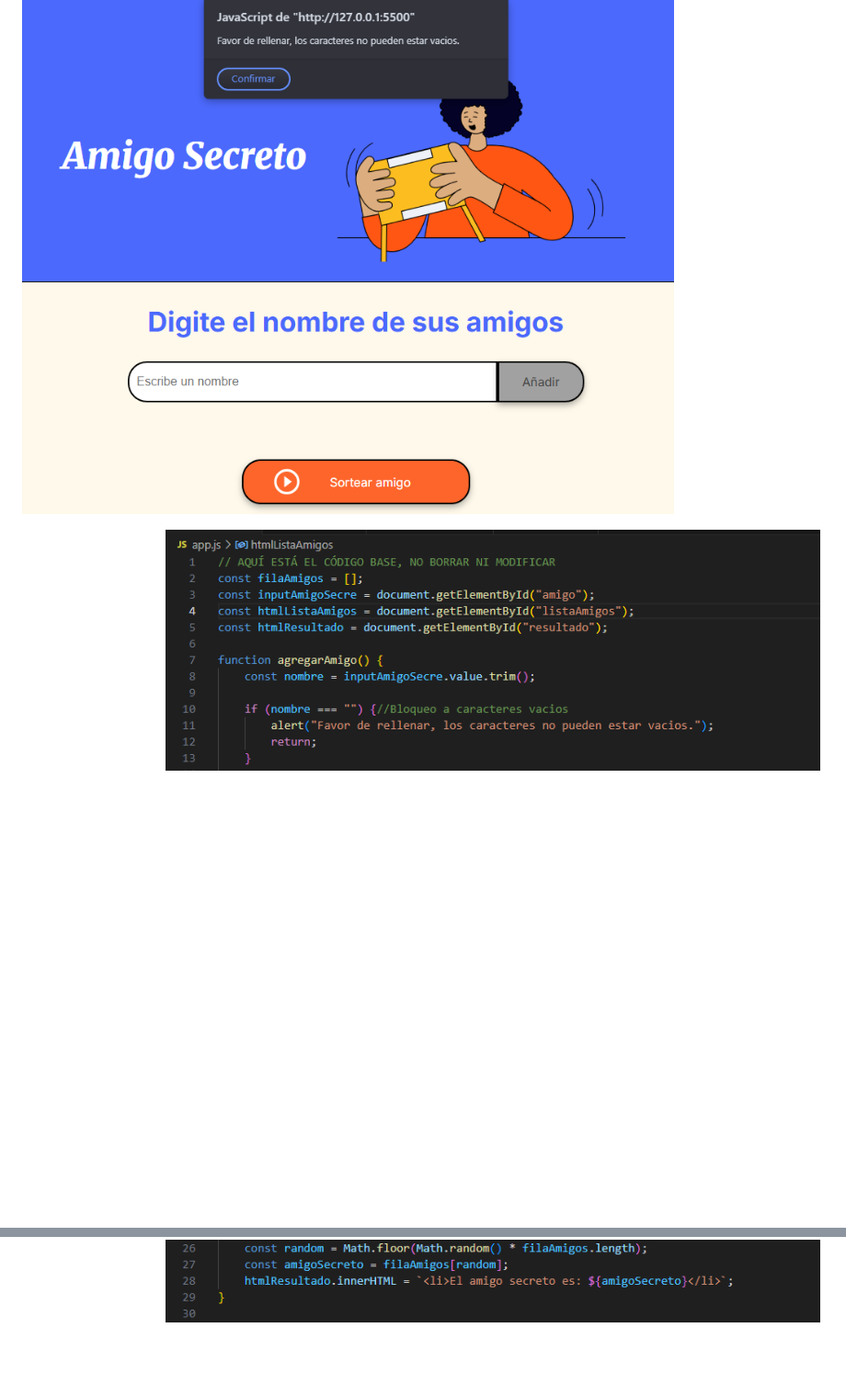
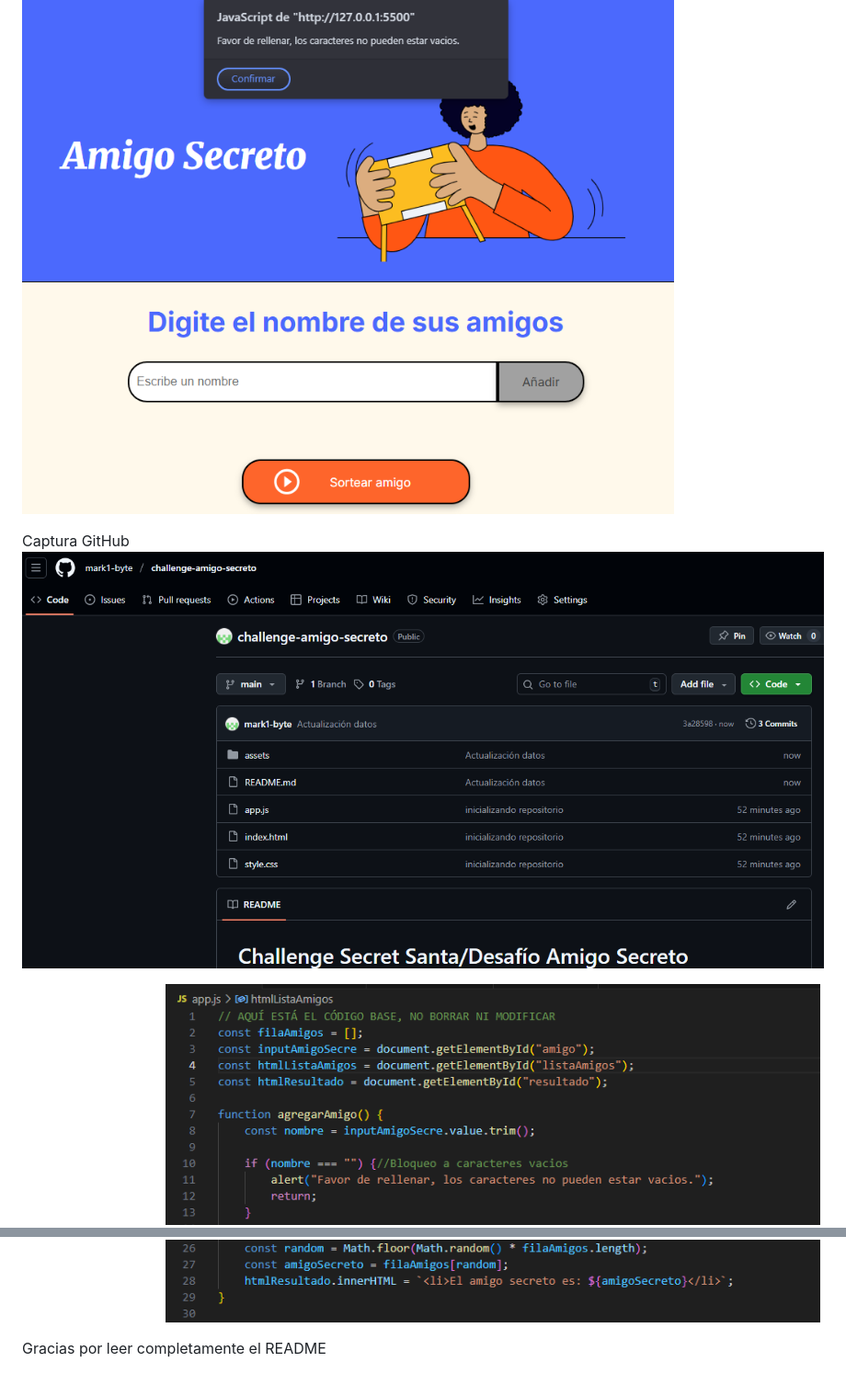
Before and after one commit to mark1-byte/challenge-amigo-secreto, a Markdown page: README.md, 2 parts joined by grey strips. Shown: that part at 92% size. Rendered like a GitHub page; pictures changed too: assets/Github_evidence.png (added); blank space fills up the shorter version.

Commit message:
Revision Final

```diff
--- a/README.md
+++ b/README.md
@@ -16,5 +16,12 @@ Captura de error al ingresar input vacio
 ![alt text](./assets/input_vacio.png)
 
 
+Captura GitHub
+![alt text](./assets/Github_evidence.png)
+
+
 código desarrolado:
 ![alt text](./assets/Capt_Code.png)
+
+
+Gracias por leer completamente el README
```
